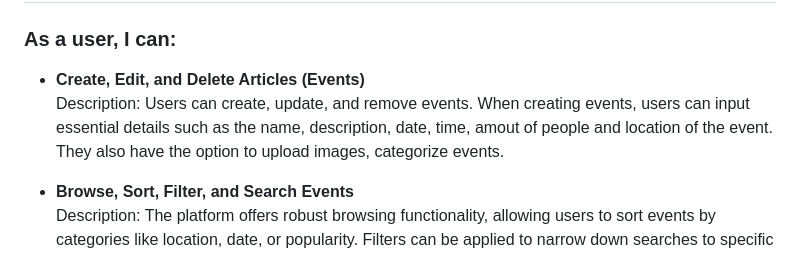
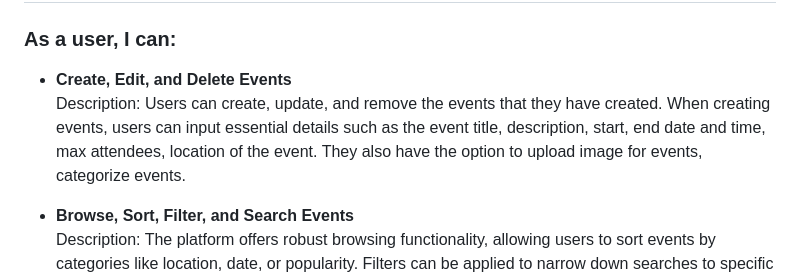
Before and after one commit to 582-41W-VA/lia-Eventify, a Markdown page: proposal-file.md, the part around the change. GitHub-like rendering.

Commit message:
refined the features - Create, Edit, and Delete Events

```diff
--- a/proposal-file.md
+++ b/proposal-file.md
@@ -43,8 +43,8 @@ Eventify is a web-based event planning portal designed to simplify the organizat
 
 ### As a user, I can:
 
-- **Create, Edit, and Delete Articles (Events)**
-  Description: Users can create, update, and remove events. When creating events, users can input essential details such as the name, description, date, time, amout of people and location of the event. They also have the option to upload images, categorize events.
+- **Create, Edit, and Delete Events**
+  Description: Users can create, update, and remove the events that they have created. When creating events, users can input essential details such as the event title, description, start, end date and time, max attendees, location of the event. They also have the option to upload image for events, categorize events.
 
 - **Browse, Sort, Filter, and Search Events**
   Description: The platform offers robust browsing functionality, allowing users to sort events by categories like location, date, or popularity. Filters can be applied to narrow down searches to specific interests or types of events (e.g., concerts, conferences, parties).
```
